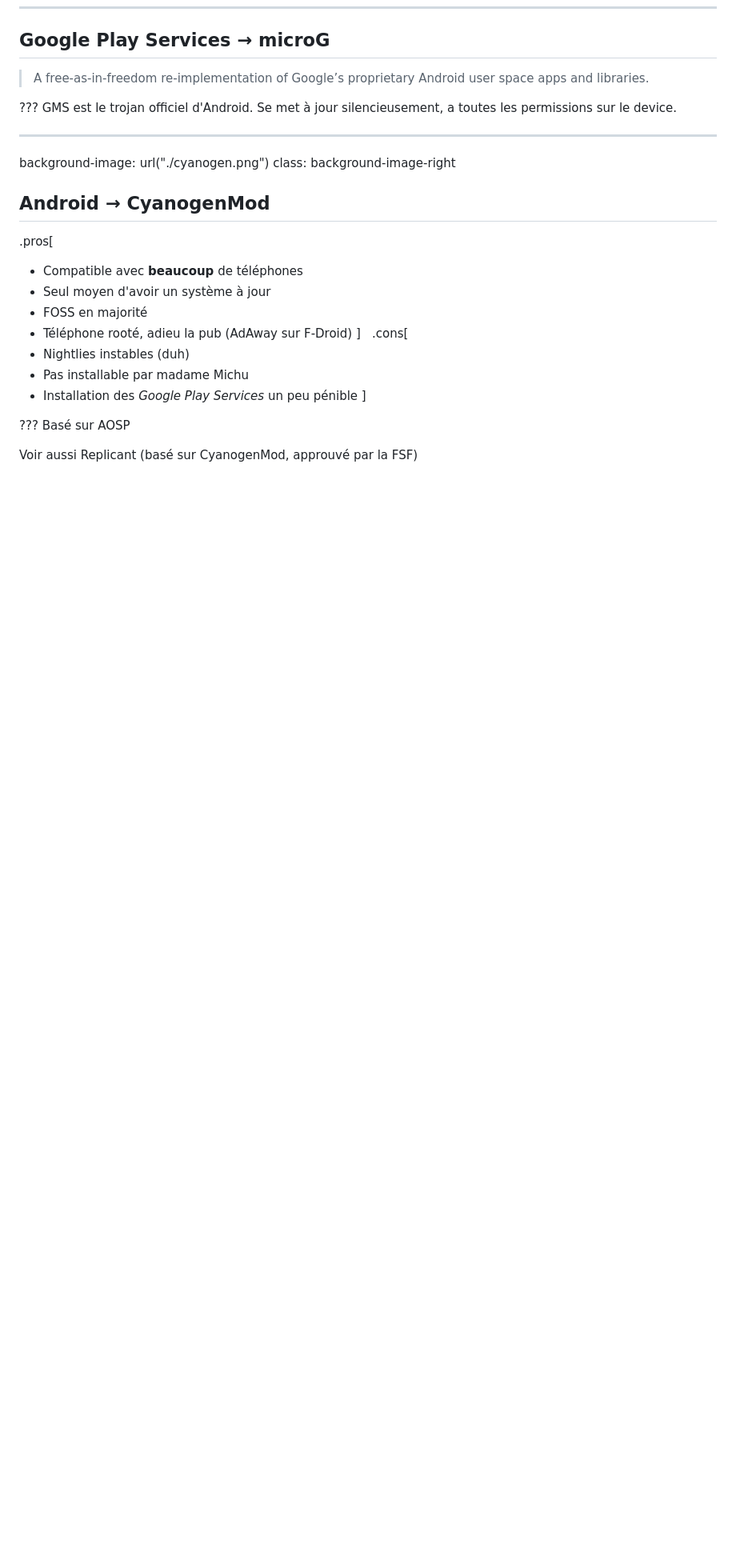
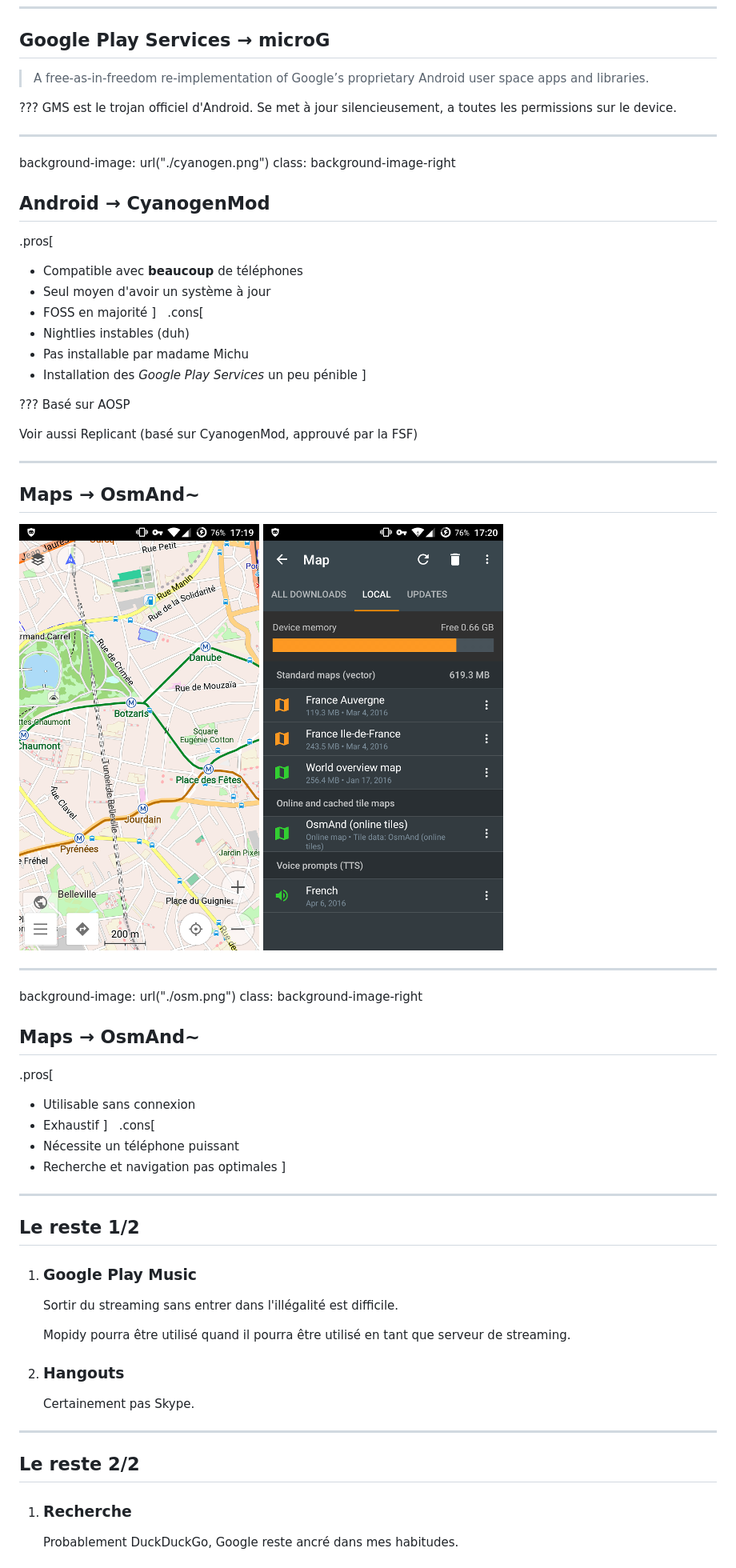
Before and after one commit to L-P/out-of-google, a Markdown page: out-of-google/slides.md, the part around the change printed below. Shown: that part at 80% size. Rendered like a GitHub page; pictures changed too: out-of-google/osmand_screen.png (added), out-of-google/osmand_screen2.png (added); blank space fills up the shorter version.

Commit message:
2**4 slides, perfect

```diff
--- a/out-of-google/slides.md
+++ b/out-of-google/slides.md
@@ -158,7 +158,6 @@ class: background-image-right
 - Compatible avec **beaucoup** de téléphones
 - Seul moyen d'avoir un système à jour
 - FOSS en majorité
-- Téléphone rooté, adieu la pub (AdAway sur F-Droid)
 ]
 &nbsp;
 .cons[
@@ -172,3 +171,39 @@ Basé sur <abbr title="Android Open Source Project">AOSP</abbr>
 
 Voir aussi Replicant (basé sur CyanogenMod, approuvé par la <abbr title="Free
 Software Foundation">FSF</abbr>)
+
+---
+## Maps &rightarrow; OsmAnd~
+<img src="./osmand_screen.png" alt="capture d'écran OsmAnd" class="float-left" />
+<img src="./osmand_screen2.png" alt="capture d'écran OsmAnd" class="float-left" />
+
+---
+background-image: url("./osm.png")
+class: background-image-right
+## Maps &rightarrow; OsmAnd~
+.pros[
+- Utilisable sans connexion
+- Exhaustif
+]
+&nbsp;
+.cons[
+- Nécessite un téléphone puissant
+- Recherche et navigation pas optimales
+]
+
+---
+## Le reste 1/2
+1. ### Google Play Music
+    Sortir du streaming sans entrer dans l'illégalité est difficile.
+
+    Mopidy pourra être utilisé quand il pourra être utilisé en tant que serveur de
+    streaming.
+
+2. ### Hangouts
+    Certainement pas Skype.
+
+---
+## Le reste 2/2
+1. ### Recherche
+    Probablement DuckDuckGo, Google reste ancré dans mes habitudes.
+
```
Also changed, not shown: other parts of out-of-google/slides.md (+16 -0 lines), out-of-google/google.png (added), out-of-google/osm.png (added), 1 other file.
